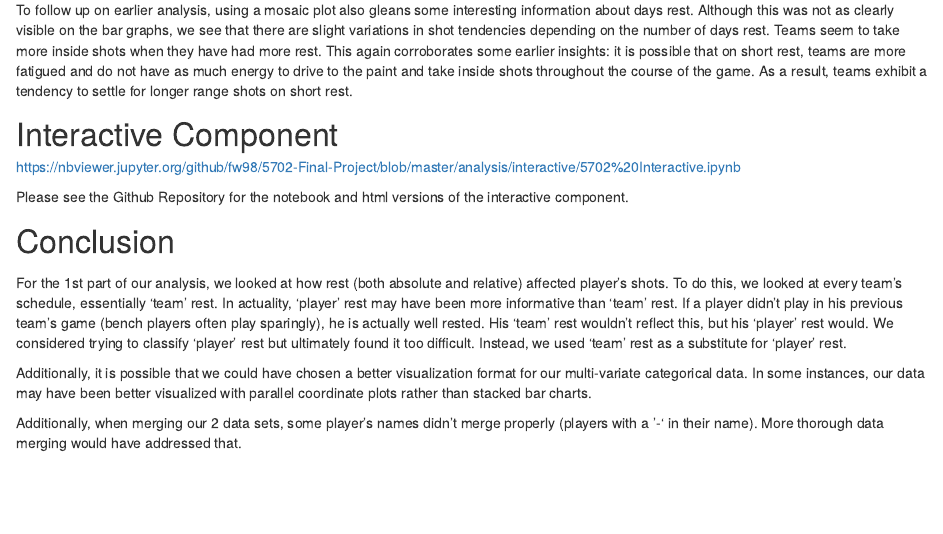
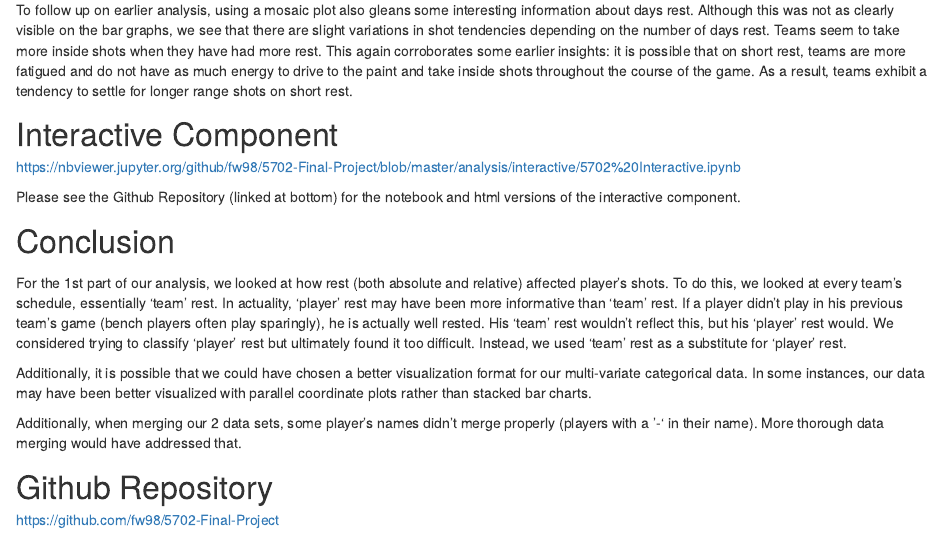
Before and after one commit to fw98/5702, an R Markdown document (analysis/final/EDAV Project.Rmd): the page in a window 1100 px wide, from 4150 px down. Rendered offline with R 4.5, knitr and Pandoc, with nearby package versions; some code elsewhere in the file could not run offline.

Commit message:
actual last final commit

```diff
--- a/analysis/final/EDAV Project.Rmd
+++ b/analysis/final/EDAV Project.Rmd
@@ -383,7 +383,7 @@ df %>% ggplot() +
 <font size="6">Interactive Component</font>
 <p>https://nbviewer.jupyter.org/github/fw98/5702-Final-Project/blob/master/analysis/interactive/5702%20Interactive.ipynb</p>
 
-<p>Please see the Github Repository for the notebook and html versions of the interactive component.
+<p>Please see the Github Repository (linked at bottom) for the notebook and html versions of the interactive component.
 </p>
 
 
@@ -394,3 +394,7 @@ df %>% ggplot() +
 Additionally, it is possible that we could have chosen a better visualization format for our multi-variate categorical data.  In some instances, our data may have been better visualized with parallel coordinate plots rather than stacked bar charts.
 
 Additionally, when merging our 2 data sets, some player’s names didn’t merge properly (players with a ‘-‘ in their name).  More thorough data merging would have addressed that.</p>
+
+
+<font size="6">Github Repository</font>
+<p>https://github.com/fw98/5702-Final-Project</p>
```
Also changed, not shown: 2 other files.
